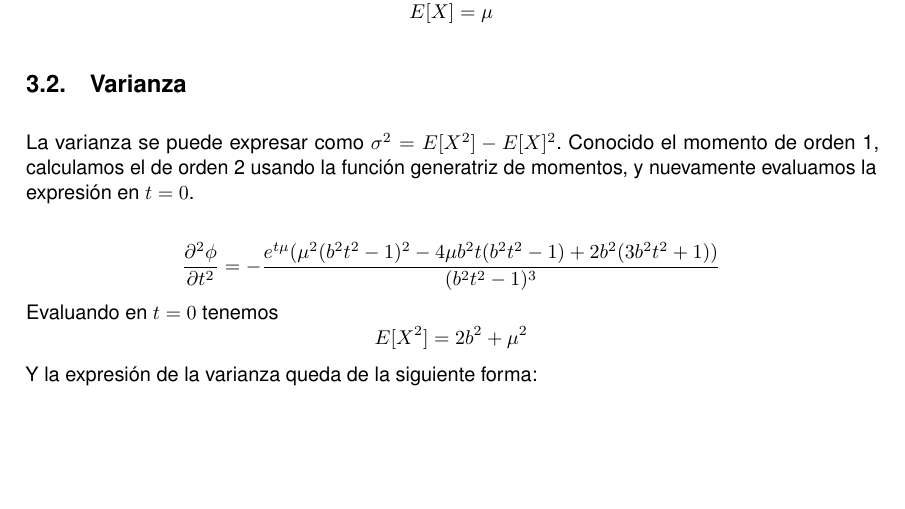
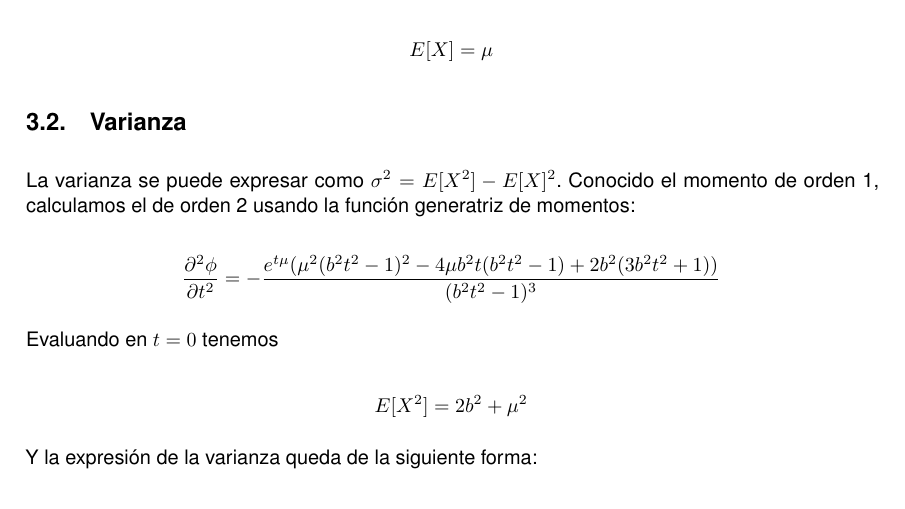
Before and after one commit to JCEntrena/DobleExponencial, a LaTeX document (Doble Exponencial.tex): part of page 3 of 4, cut so that both start at the same text, the shorter picture padded with empty space. Compiled offline with pdfLaTeX.

Commit message:
Cambios menores Se repetía la explicación de que evaluamos en t=0
Commits a las 4 de la mañana, en homenaje a @NCordon :wink:

```diff
--- a/Doble Exponencial.tex
+++ b/Doble Exponencial.tex
@@ -181,17 +181,25 @@ Para calcular la esperanza de la función de distribución, tomamos el momento d
 
 $$\frac{\partial\phi}{\partial t} = \frac{e^{t\mu} (-t^2 b^2\mu + \mu + 2b^2t)}{(1-b^2 t^2)^2}$$
+
 Con $t = 0$, se tiene:
+
 $$E[X]=\mu$$
 
 \subsection{Varianza}
 
-La varianza se puede expresar como $\sigma^2 = E[X^2] - E[X]^2$. Conocido el momento de orden 1, calculamos el de orden 2 usando la función generatriz de momentos, y nuevamente evaluamos la expresión en $t = 0$.
+La varianza se puede expresar como $\sigma^2 = E[X^2] - E[X]^2$. Conocido el momento de orden 1, calculamos el de orden 2 usando
+la función generatriz de momentos:
 
 $$\frac{\partial^2\phi}{\partial t^2} = -\frac{e^{t\mu}(\mu^2(b^2 t^2 -1)^2 -4\mu b^2 t(b^2 t^2 -1)+2b^2(3b^2 t^2+1))}{(b^2 t^2 -1)^3}$$
+
 Evaluando en $t = 0$ tenemos
+
 $$E[X^2]=2b^2 + \mu^2$$
+
 Y la expresión de la varianza queda de la siguiente forma:
+
 $$\sigma^2=2b^2 + \mu^2 - \mu^2=2b^2$$
+
 \section{Estimador máximo verosimil}
 
 \subsection{Insesgadez}
```
Also changed, not shown: Doble Exponencial.tex (2 more changed lines).
